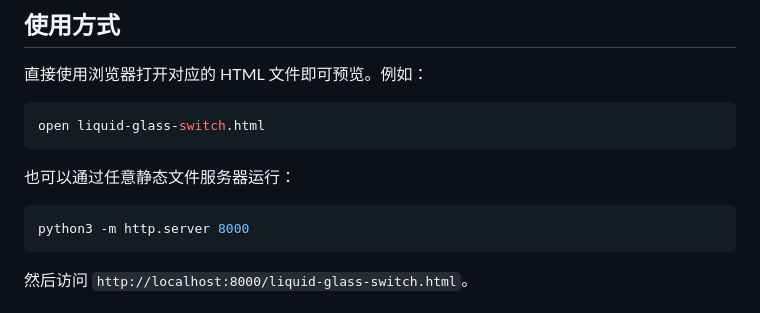
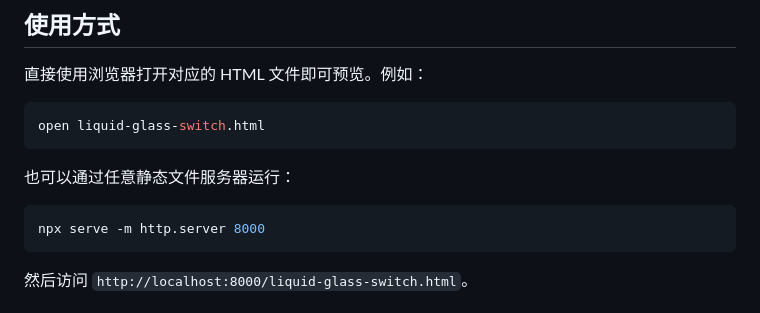
Before and after one commit to SHUAXINDIARY/liquidComponent, a Markdown page: README.md, the part around the change. Rendered like a GitHub page.

````diff
--- a/README.md
+++ b/README.md
@@ -15,7 +15,7 @@ open liquid-glass-switch.html
 也可以通过任意静态文件服务器运行：
 
 ```bash
-python3 -m http.server 8000
+npx serve -m http.server 8000
 ```
 
 然后访问 `http://localhost:8000/liquid-glass-switch.html`。
````
